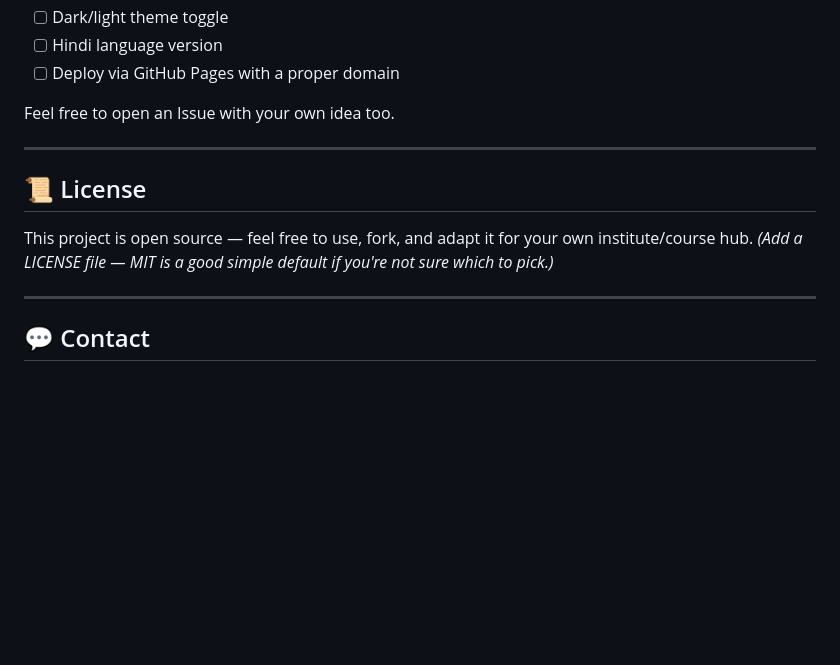
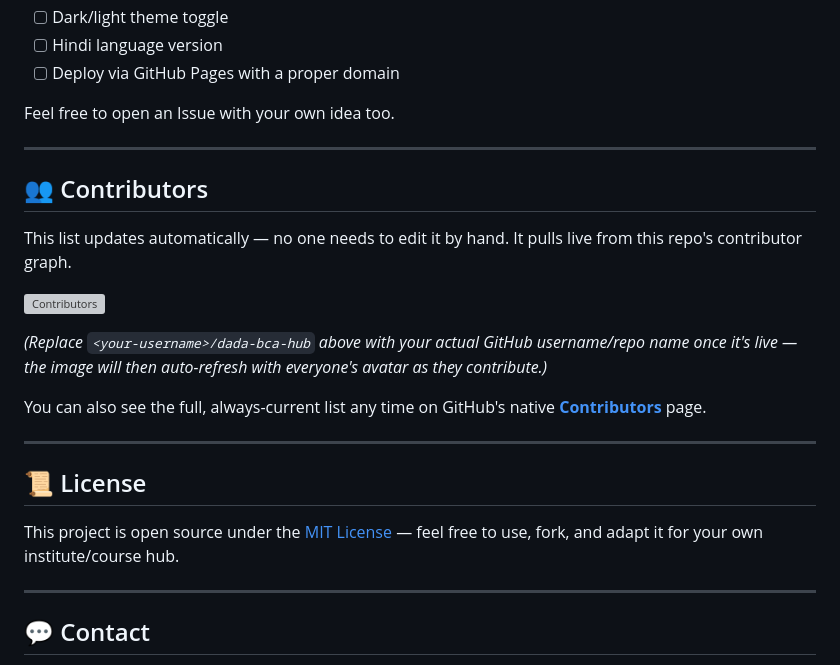
Before and after one commit to prathamdadaa/DADA-web, a Markdown page: README.md, the part around the change. Drawn GitHub-style; blank space fills up the shorter version; grey boxes are pictures that could not be loaded.

Commit message:
Add Contributors section to README
Added a Contributors section that updates automatically from the repository's contributor graph.

```diff
--- a/README.md
+++ b/README.md
@@ -88,9 +88,21 @@ Feel free to open an Issue with your own idea too.
 
 ---
 
+## 👥 Contributors
+
+This list updates automatically — no one needs to edit it by hand. It pulls live from this repo's contributor graph.
+
+[![Contributors](https://contrib.rocks/image?repo=<prathamdadaa>/dada-bca-hub)](https://github.com/<prathamdadaa>/dada-bca-hub/graphs/contributors)
+
+*(Replace `<your-username>/dada-bca-hub` above with your actual GitHub username/repo name once it's live — the image will then auto-refresh with everyone's avatar as they contribute.)*
+
+You can also see the full, always-current list any time on GitHub's native **[Contributors](../../graphs/contributors)** page.
+
+---
+
 ## 📜 License
 
-This project is open source — feel free to use, fork, and adapt it for your own institute/course hub. *(Add a LICENSE file — MIT is a good simple default if you're not sure which to pick.)*
+This project is open source under the [MIT License](LICENSE) — feel free to use, fork, and adapt it for your own institute/course hub.
 
 ---
 
```
